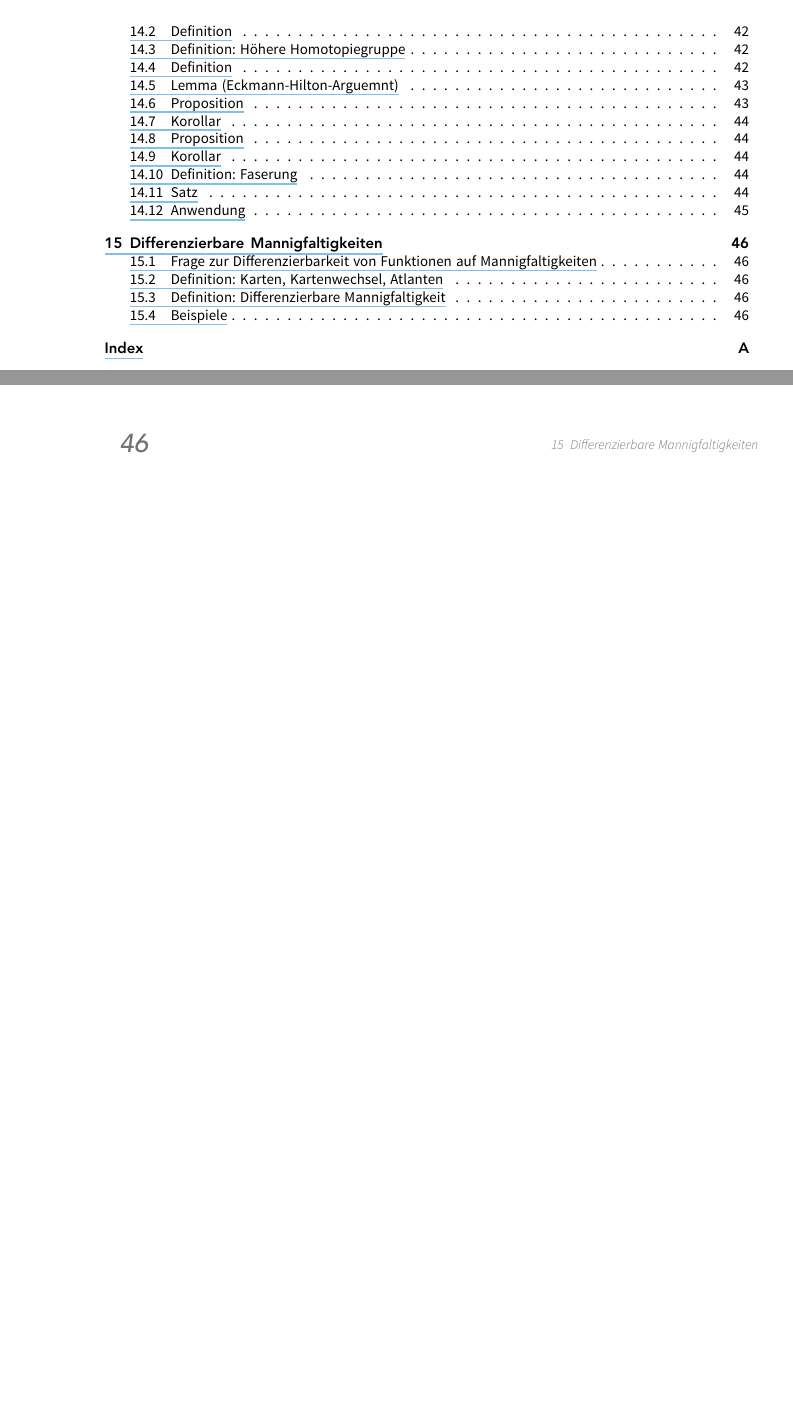
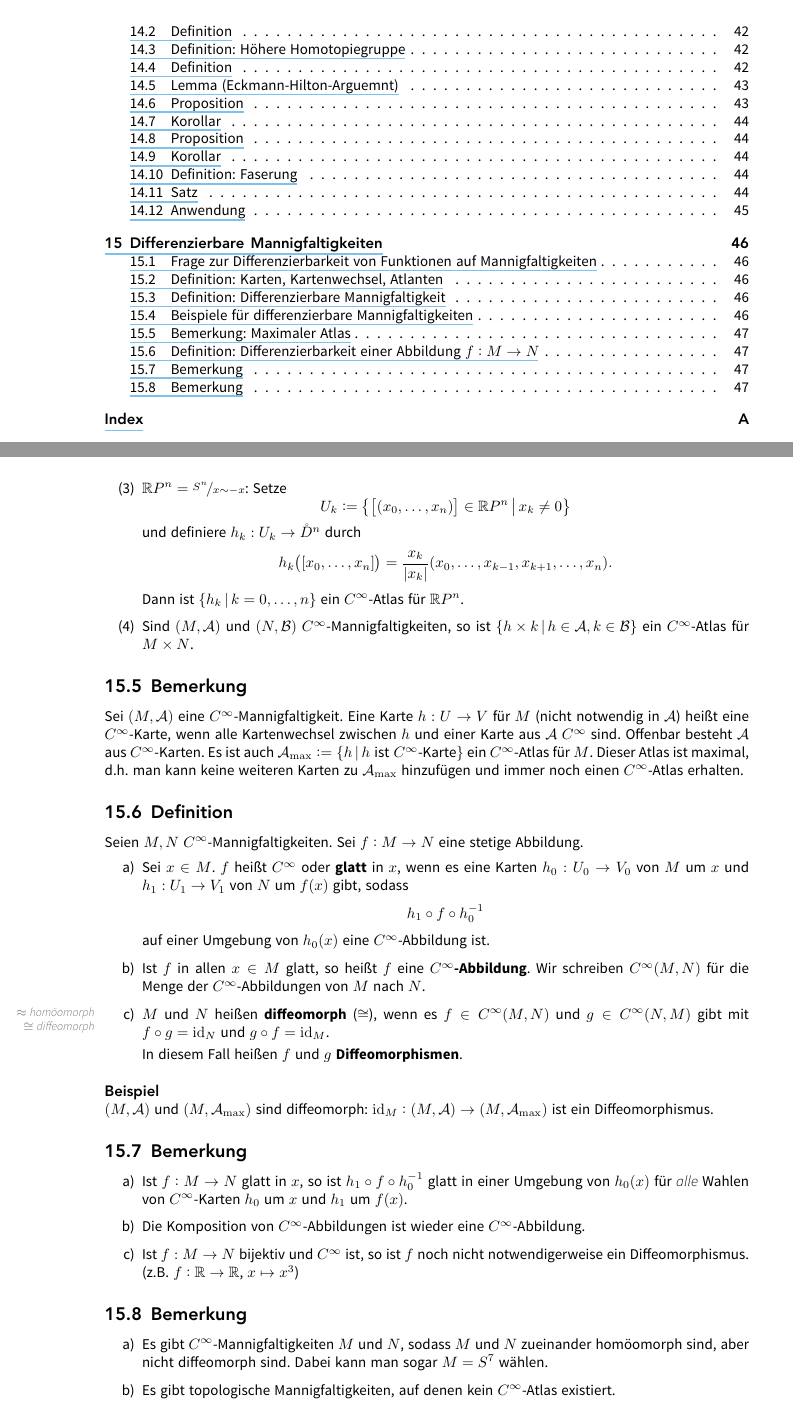
Before and after one commit to JaMeZ-B/LaTeX-wwu-old, a LaTeX paper (Ana_Top_Geo/ana_top_geo.tex): two parts of pages 6 and 53 of 56 before the commit and two parts of pages 6 and 54 of 58 after it, joined at a grey line, cut so that both start at the same text, the shorter picture padded with empty space. The pictures show the PDF file Ana_Top_Geo/ana_top_geo.pdf that the author committed with the source.

Commit message:
added second half of today's lecture

```diff
--- a/Ana_Top_Geo/ana_top_geo.tex
+++ b/Ana_Top_Geo/ana_top_geo.tex
@@ -2385,8 +2385,66 @@ Eine $C^\infty$-Mannigfaltigkeit ist eine topologische Mannigfaltigkeit zusammen
 		h_{kj} (x_0, \ldots , x_n) = (x_0, \ldots , x_{k-1}, x_{k+1}, \ldots , x_n)
 	\]
 	Dann ist $\mathcal{A} = \set[h_{kj}]{k=0, \ldots ,n \enspace j=0,1}$ ein $C^\infty$-Atlas für $S^n$.
+	\item $\mathds{R}P^n = \nicefrac{S^n}{x \sim -x}$: Setze
+	\[
+		U_k := \set[{\benbrace[\big]{(x_0, \ldots, x_n)} \in \mathds{R}P^n}]{x_k \not= 0}
+	\]
+	und definiere $h_k : U_k \to \mathring{D}^n$ durch
+	\[
+		h_k \enbrace[\big]{[x_0, \ldots, x_n]} = \frac{x_k}{\abs*{x_k}} \enbrace*{x_0, \ldots , x_{k-1}, x_{k+1}, \ldots, x_n} .
+	\]
+	Dann ist $\set[h_k]{k=0,\ldots , n}$ ein $C^\infty$-Atlas für $\mathds{R}P^n$.
+	\item Sind $(M, \mathcal{A})$ und $(N, \mathcal{B})$ $C^\infty$-Mannigfaltigkeiten, so ist $\set[h \times k]{h \in \mathcal{A}, k \in \mathcal{B}}$ ein
+	$C^\infty$-Atlas für $M \times N$.
 \end{enumerate}
 % subsection 154 (end)
+
+\subsection[Bemerkung: Maximaler Atlas]{Bemerkung} % (fold)
+\label{sub:155}
+Sei $(M,\mathcal{A})$ eine $C^\infty$-Mannigfaltigkeit. Eine Karte $h : U \to V$ für $M$ (nicht notwendig in $\mathcal{A}$) heißt eine $C^\infty$-Karte, wenn alle
+Kartenwechsel zwischen $h$ und einer Karte aus $\mathcal{A}$ $C^\infty$ sind. Offenbar besteht $\mathcal{A}$ aus $C^\infty$-Karten. Es ist auch
+$\mathcal{A}_\mathrm{max} := \set[h]{h \text{ ist $C^\infty$-Karte}}$ ein $C^\infty$-Atlas für $M$. Dieser Atlas ist maximal, d.h. man kann keine weiteren Karten zu
+$\mathcal{A}_\mathrm{max}$ hinzufügen und immer noch einen $C^\infty$-Atlas erhalten.
+% subsection 155 (end)
+
+\subsection[Definition: Differenzierbarkeit einer Abbildung $f : M \to N$]{Definition} % (fold)
+\label{sub:156}
+Seien $M,N$ $C^\infty$-Mannigfaltigkeiten. Sei $f : M \to N$ eine stetige Abbildung.
+\begin{enumerate}[a)]
+	\item Sei $x \in M$. $f$ heißt $C^\infty$ oder \bet{glatt}\index{Differenzierbarkeit} in $x$, wenn es eine Karten $h_0 : U_0 \to V_0$ von $M$ um $x$ und
+	$h_1 : U_1 \to V_1$ von $N$ um $f(x)$ gibt, sodass
+	\[
+		h_1 \circ f \circ h_0 ^{-1}
+	\]
+	auf einer Umgebung von $h_0(x)$ eine $C^\infty$-Abbildung ist.
+	\item Ist $f$ in allen $x \in M$ glatt, so heißt $f$ eine \bet{$C^\infty$-Abbildung}\index{C-Abbildung@$C^\infty$-Abbildung}. Wir schreiben $C^\infty(M,N)$ für die Menge
+	der $C^\infty$-Abbildungen von $M$ nach $N$.
+	\item $M$ und $N$ heißen \Index{diffeomorph} ($\cong$), wenn es $f \in C^\infty(M,N)$ und $g \in C^\infty(N,M)$\marginnote{$\approx$ homöomorph\linebreak$\cong$ diffeomorph}
+	gibt mit $f \circ g = \id_N$ und $g \circ f = \id_M$.
+
+	In diesem Fall heißen $f$ und $g$ \Index{Diffeomorphismen}.
+\end{enumerate}
+\minisec{Beispiel}
+$(M,\mathcal{A})$ und $(M, \mathcal{A}_\mathrm{max})$ sind diffeomorph: $\id_M : (M,\mathcal{A}) \to (M, \mathcal{A}_\mathrm{max})$ ist ein Diffeomorphismus.
+% subsection 156 (end)
+
+\subsection{Bemerkung} % (fold)
+\label{sub:157}
+\begin{enumerate}[a)]
+	\item Ist $f : M \to N$ glatt in $x$, so ist $h_1 \circ f \circ h_0 ^{-1}$ glatt in einer Umgebung von $h_0(x)$ für \emph{alle} Wahlen von $C^\infty$-Karten
+	$h_0$ um $x$ und $h_1$ um $f(x)$.
+	\item Die Komposition von $C^\infty$-Abbildungen ist wieder eine $C^\infty$-Abbildung.
+	\item Ist $f : M \to N$ bijektiv und $C^\infty$ ist, so ist $f$ noch nicht notwendigerweise ein Diffeomorphismus. (z.B. $f : \mathds{R} \to \mathds{R}$, $x \mapsto x^3$)
+\end{enumerate}
+% subsection 157 (end)
+
+\subsection{Bemerkung} % (fold)
+\label{sub:158}
+\begin{enumerate}[a)]
+	\item Es gibt $C^\infty$-Mannigfaltigkeiten $M$ und $N$, sodass $M$ und $N$ zueinander homöomorph sind, aber nicht diffeomorph sind. Dabei kann man sogar $M=S^7$ wählen.
+	\item Es gibt topologische Mannigfaltigkeiten, auf denen kein $C^\infty$-Atlas existiert.
+\end{enumerate}
+% subsection 158 (end)
 % section 15 (end)
 \cleardoubleoddemptypage
 \pagenumbering{Alph}
```
Also changed, not shown: Ana_Top_Geo/ana_top_geo.pdf, Ana_Top_Geo/ana_top_geo.tex (6 more changed lines).
